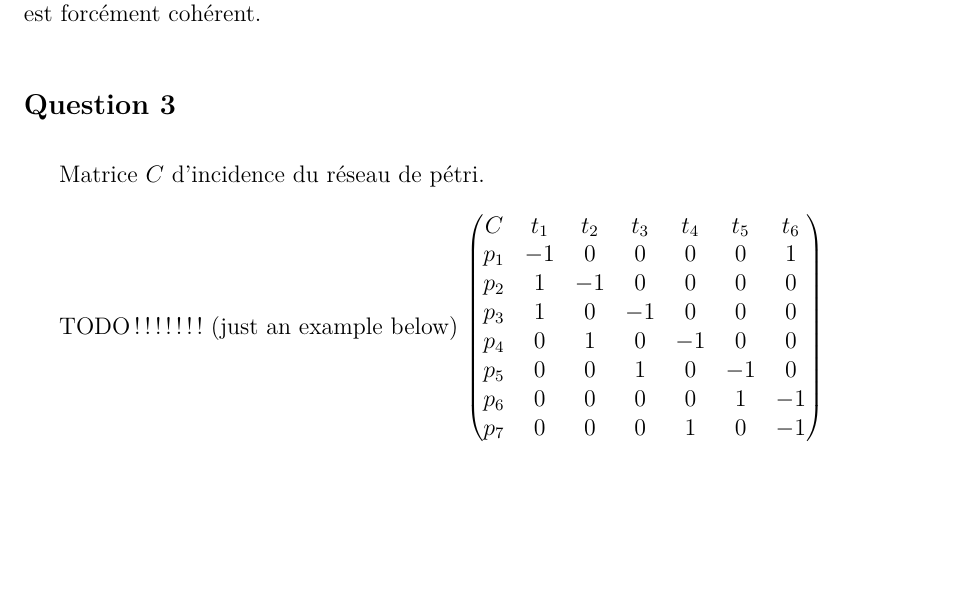
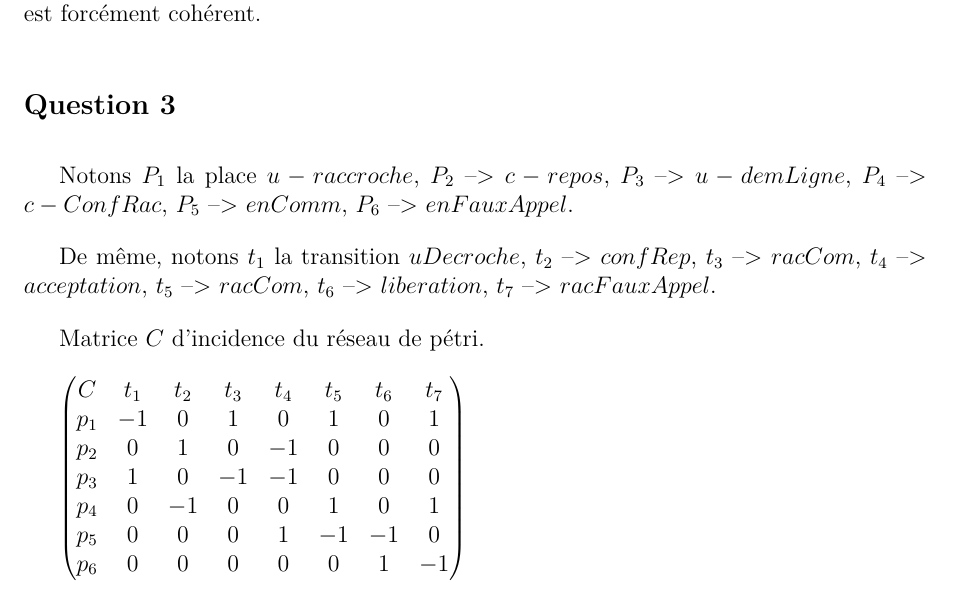
Before and after one commit to sabouazz/projetPetriAmalWillSab, a LaTeX document (rapportPetri.tex, which reads exo2.tex): part of page 5 of 12, cut so that both start at the same text, the shorter picture padded with empty space. Compiled offline with pdfLaTeX.

Commit message:
exo2 avancé

```diff
--- a/exo2.tex
+++ b/exo2.tex
@@ -100,18 +100,24 @@ ce fait le réseau est forcément cohérent.
 
 \subsection*{Question 3}
 
+Notons $P_1$ la place $u-raccroche$, $P_2$ --> $c-repos$, $P_3$ -->
+$u-demLigne$, $P_4$ --> $c-ConfRac$, $P_5$ --> $enComm$, $P_6$ -->
+$enFauxAppel$.
+
+De même, notons $t_1$ la transition $uDecroche$, $t_2$ --> $confRep$,
+$t_3$ --> $racCom$, $t_4$ --> $acceptation$, $t_5$ --> $racCom$, $t_6$
+--> $liberation$, $t_7$ --> $racFauxAppel$.
+
 Matrice $C$ d'incidence du réseau de pétri.
 
-TODO !!!!!!! (just an example below)
  $ \begin{pmatrix}
-C&t_1&t_2&t_3&t_4&t_5&t_6 \\
-p_1& -1&0&0&0&0&1 \\
-p_2&1&-1&0&0&0&0 \\
-p_3&1&0&-1&0&0&0 \\
-p_4&0&1&0&-1&0&0 \\
-p_5&0&0&1&0&-1&0 \\
-p_6&0&0&0&0&1&-1 \\
-p_7&0&0&0&1&0&-1
+C&t_1&t_2&t_3&t_4&t_5&t_6&t_7 \\
+p_1& -1&0&1&0&1&0&1 \\
+p_2&0&1&0&-1&0&0&0 \\
+p_3&1&0&-1&-1&0&0&0 \\
+p_4&0&-1&0&0&1&0&1 \\
+p_5&0&0&0&1&-1&-1&0 \\
+p_6&0&0&0&0&0&1&-1
 \end{pmatrix}$
 \subsection*{Question 4}
 
```
Also changed, not shown: schemaexo2.eps, 1 other file.
